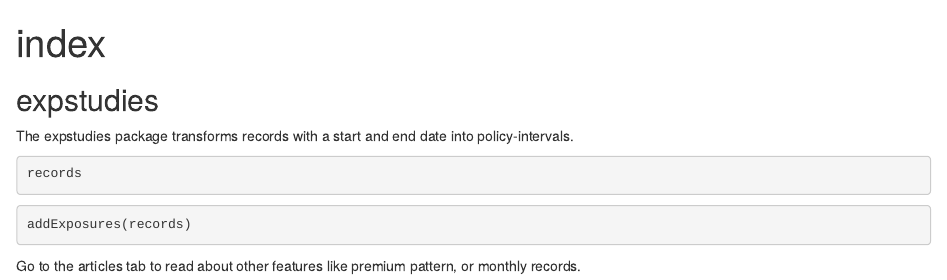
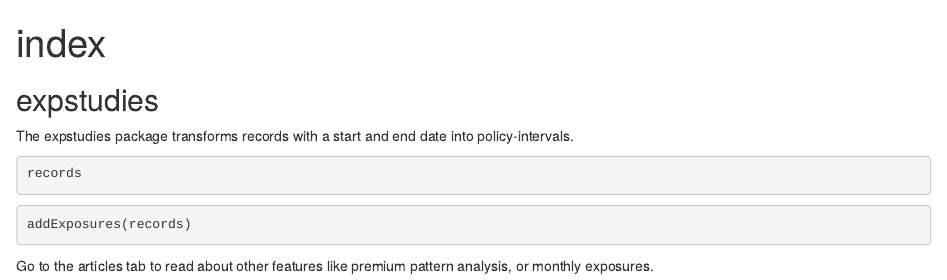
Before and after one commit to actuarialopensource/expstudies, an R Markdown document (index.Rmd): the page in a window 1100 px wide, from its top. Rendered offline with R 4.5, knitr and Pandoc, with nearby package versions; the code chunks are not run, so their results and figures are left out.

Commit message:
typo in website

````diff
--- a/index.Rmd
+++ b/index.Rmd
@@ -29,4 +29,4 @@ addExposures(records)
 ```{r, results = "asis", echo = FALSE}
 pander::pandoc.table(head(addExposures(records), 4))
 ```
-Go to the articles tab to read about other features like premium pattern, or monthly records.
+Go to the articles tab to read about other features like premium pattern analysis, or monthly exposures.
````
Also changed, not shown: 1 other file.
